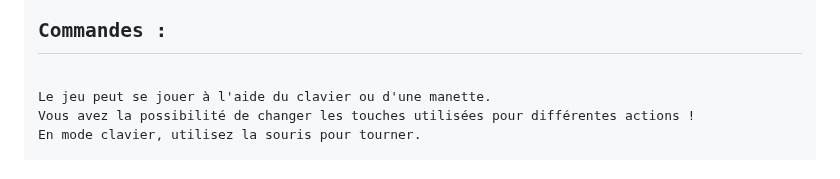
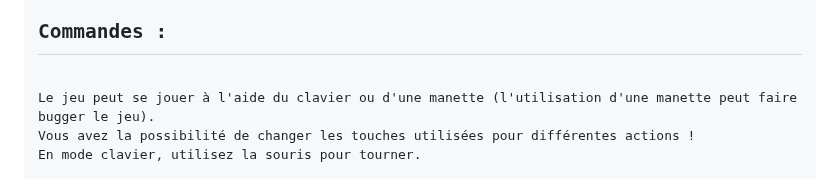
Before and after one commit to Geekdu25/Return_on_Therenor, a Markdown page: README.md, the part around the change. GitHub-like rendering.

```diff
--- a/README.md
+++ b/README.md
@@ -37,7 +37,7 @@ Voici une capture d'écran du jeu :
 
 <img src="data/pictures/readme/image_de_jeu.PNG" alt="Capture d'écran de jeu" title="Capture d'écran du jeu" />
 <h2>Commandes :</h2>
-Le jeu peut se jouer à l'aide du clavier ou d'une manette.
+Le jeu peut se jouer à l'aide du clavier ou d'une manette (l'utilisation d'une manette peut faire bugger le jeu).
 Vous avez la possibilité de changer les touches utilisées pour différentes actions !
 En mode clavier, utilisez la souris pour tourner.
 
```
